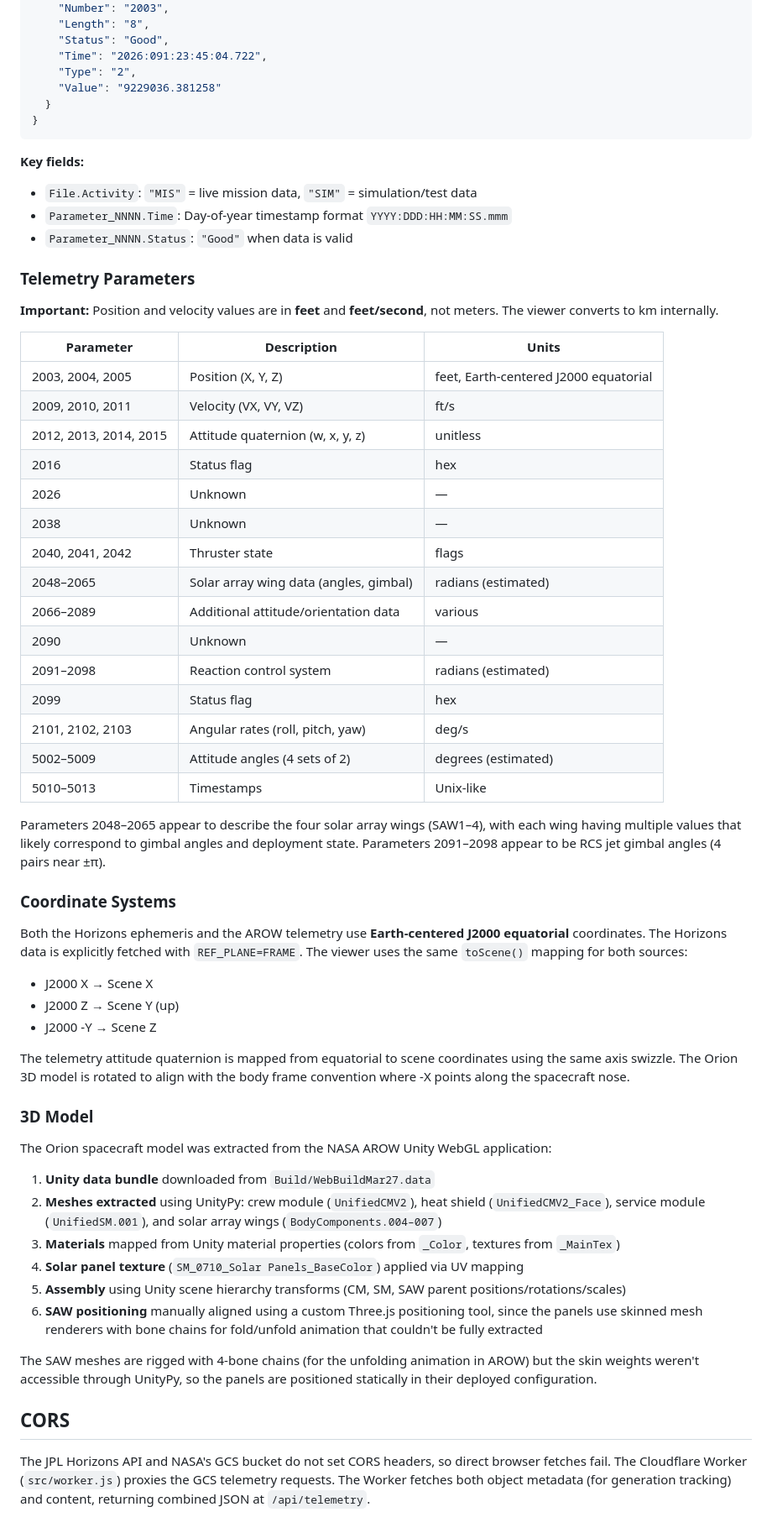
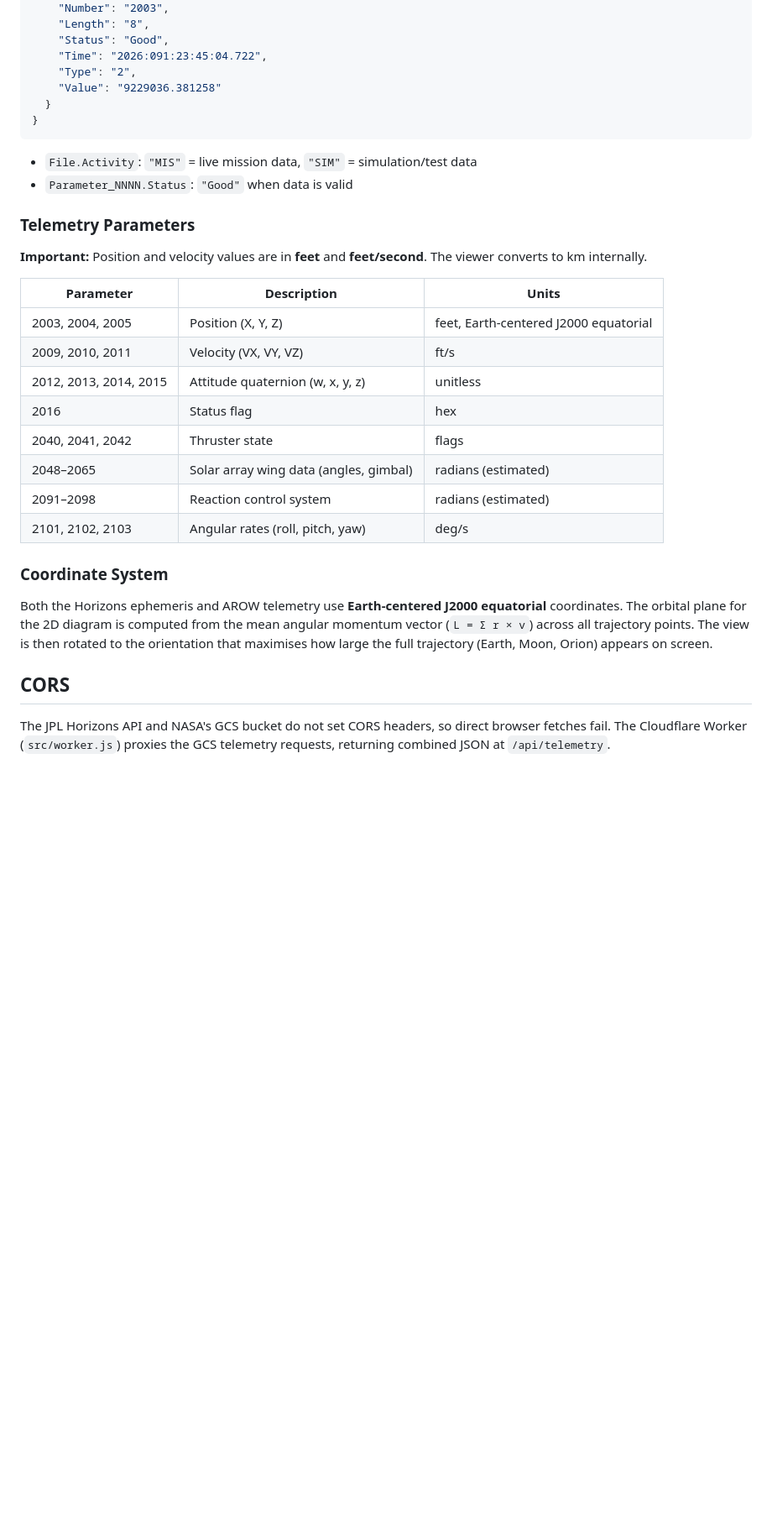
Before and after one commit to Meandmybadself/artemis-tracker, a Markdown page: README.md, the part around one of its changes. Shown at 84% size. Drawn GitHub-style; blank space fills up the shorter version.

Commit message:
Update README for 2D CRT rewrite; add CLAUDE.md
Co-Authored-By: Claude Sonnet 4.6 <noreply@anthropic.com>

````diff
--- a/README.md
+++ b/README.md
@@ -118,15 +106,12 @@ The official AROW website (nasa.gov/missions/artemis-ii/arow/) uses a Unity WebG
 }
 ```
 
-**Key fields:**
-
 - `File.Activity`: `"MIS"` = live mission data, `"SIM"` = simulation/test data
-- `Parameter_NNNN.Time`: Day-of-year timestamp format `YYYY:DDD:HH:MM:SS.mmm`
 - `Parameter_NNNN.Status`: `"Good"` when data is valid
 
 ### Telemetry Parameters
 
-**Important:** Position and velocity values are in **feet** and **feet/second**, not meters. The viewer converts to km internally.
+**Important:** Position and velocity values are in **feet** and **feet/second**. The viewer converts to km internally.
 
 | Parameter | Description | Units |
 |-----------|-------------|-------|
@@ -134,43 +119,15 @@ The official AROW website (nasa.gov/missions/artemis-ii/arow/) uses a Unity WebG
 | 2009, 2010, 2011 | Velocity (VX, VY, VZ) | ft/s |
 | 2012, 2013, 2014, 2015 | Attitude quaternion (w, x, y, z) | unitless |
 | 2016 | Status flag | hex |
-| 2026 | Unknown | — |
-| 2038 | Unknown | — |
 | 2040, 2041, 2042 | Thruster state | flags |
 | 2048–2065 | Solar array wing data (angles, gimbal) | radians (estimated) |
-| 2066–2089 | Additional attitude/orientation data | various |
-| 2090 | Unknown | — |
 | 2091–2098 | Reaction control system | radians (estimated) |
-| 2099 | Status flag | hex |
 | 2101, 2102, 2103 | Angular rates (roll, pitch, yaw) | deg/s |
-| 5002–5009 | Attitude angles (4 sets of 2) | degrees (estimated) |
-| 5010–5013 | Timestamps | Unix-like |
 
-Parameters 2048–2065 appear to describe the four solar array wings (SAW1–4), with each wing having multiple values that likely correspond to gimbal angles and deployment state. Parameters 2091–2098 appear to be RCS jet gimbal angles (4 pairs near ±π).
+### Coordinate System
 
-### Coordinate Systems
-
-Both the Horizons ephemeris and the AROW telemetry use **Earth-centered J2000 equatorial** coordinates. The Horizons data is explicitly fetched with `REF_PLANE=FRAME`. The viewer uses the same `toScene()` mapping for both sources:
-
-- J2000 X → Scene X
-- J2000 Z → Scene Y (up)
-- J2000 -Y → Scene Z
-
-The telemetry attitude quaternion is mapped from equatorial to scene coordinates using the same axis swizzle. The Orion 3D model is rotated to align with the body frame convention where -X points along the spacecraft nose.
-
-### 3D Model
-
-The Orion spacecraft model was extracted from the NASA AROW Unity WebGL application:
-
-1. **Unity data bundle** downloaded from `Build/WebBuildMar27.data`
-2. **Meshes extracted** using UnityPy: crew module (`UnifiedCMV2`), heat shield (`UnifiedCMV2_Face`), service module (`UnifiedSM.001`), and solar array wings (`BodyComponents.004–007`)
-3. **Materials** mapped from Unity material properties (colors from `_Color`, textures from `_MainTex`)
-4. **Solar panel texture** (`SM_0710_Solar Panels_BaseColor`) applied via UV mapping
-5. **Assembly** using Unity scene hierarchy transforms (CM, SM, SAW parent positions/rotations/scales)
-6. **SAW positioning** manually aligned using a custom Three.js positioning tool, since the panels use skinned mesh renderers with bone chains for fold/unfold animation that couldn't be fully extracted
-
-The SAW meshes are rigged with 4-bone chains (for the unfolding animation in AROW) but the skin weights weren't accessible through UnityPy, so the panels are positioned statically in their deployed configuration.
+Both the Horizons ephemeris and AROW telemetry use **Earth-centered J2000 equatorial** coordinates. The orbital plane for the 2D diagram is computed from the mean angular momentum vector (`L = Σ r × v`) across all trajectory points. The view is then rotated to the orientation that maximises how large the full trajectory (Earth, Moon, Orion) appears on screen.
 
 ## CORS
 
-The JPL Horizons API and NASA's GCS bucket do not set CORS headers, so direct browser fetches fail. The Cloudflare Worker (`src/worker.js`) proxies the GCS telemetry requests. The Worker fetches both object metadata (for generation tracking) and content, returning combined JSON at `/api/telemetry`.
+The JPL Horizons API and NASA's GCS bucket do not set CORS headers, so direct browser fetches fail. The Cloudflare Worker (`src/worker.js`) proxies the GCS telemetry requests, returning combined JSON at `/api/telemetry`.
````
Also changed, not shown: other parts of README.md (+7 -19 lines), CLAUDE.md (added, +39 -0 lines).
